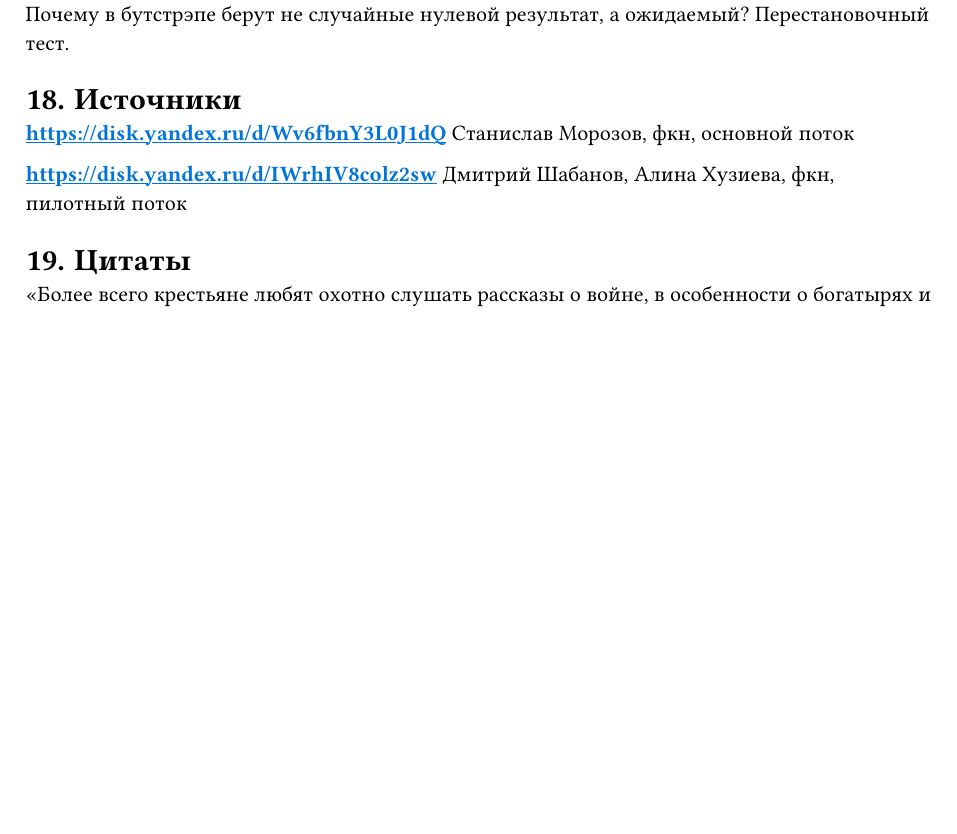
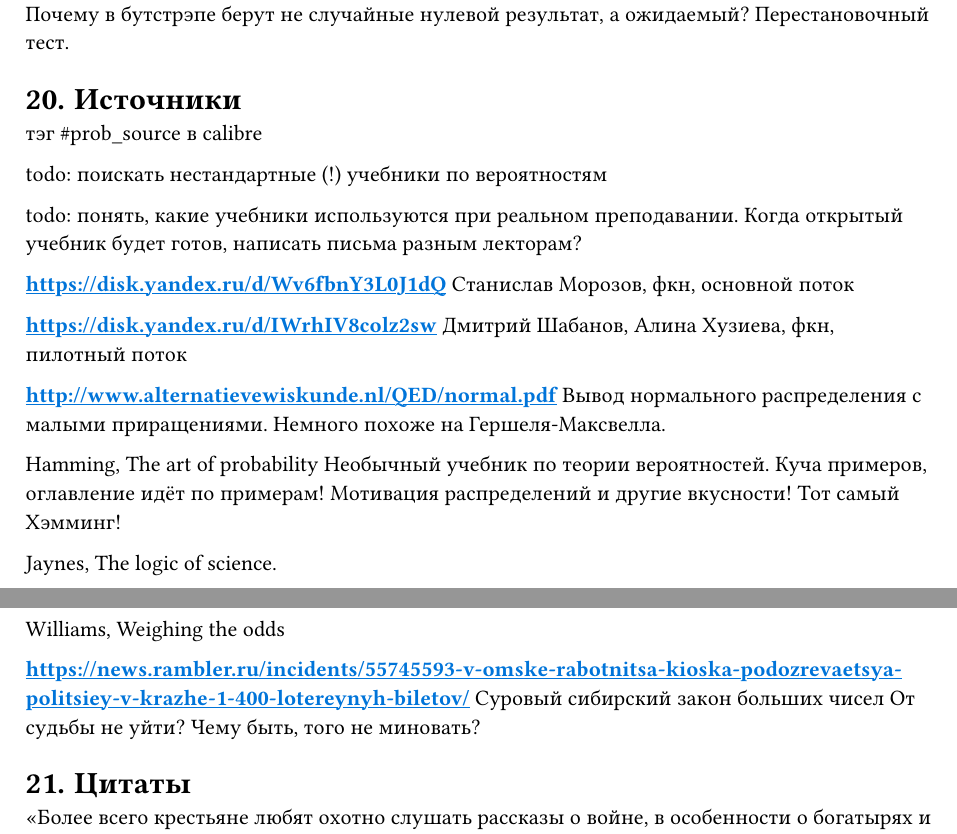
Before and after one commit to bdemeshev/probability_notes, a Typst document (ideas.typ): part of page 4 of 4 before the commit and two parts of pages 4 and 5 of 5 after it, the two joined at a grey line, cut so that both start at the same text, the shorter picture padded with empty space. The pictures show the PDF file ideas.pdf that the author committed with the source.

Commit message:
hamming!

```diff
--- a/ideas.typ
+++ b/ideas.typ
@@ -220,7 +244,11 @@ https://math.stackexchange.com/questions/242607/estimate-number-of-distinct-item
 
 = Источники
 
+тэг \#prob_source в calibre
 
+todo: поискать нестандартные (!) учебники по вероятностям
+
+todo: понять, какие учебники используются при реальном преподавании. Когда открытый учебник будет готов, написать письма разным лекторам?
 
 https://disk.yandex.ru/d/Wv6fbnY3L0J1dQ
 Станислав Морозов, фкн, основной поток
@@ -229,6 +257,23 @@ https://disk.yandex.ru/d/IWrhIV8colz2sw
 Дмитрий Шабанов, Алина Хузиева, фкн, пилотный поток
 
 
+http://www.alternatievewiskunde.nl/QED/normal.pdf
+Вывод нормального распределения с малыми приращениями. Немного похоже на Гершеля-Максвелла.
+
+
+Hamming, The art of probability
+Необычный учебник по теории вероятностей. Куча примеров, оглавление идёт по примерам! Мотивация распределений и другие вкусности!
+Тот самый Хэмминг!
+
+Jaynes, The logic of science.
+
+Williams, Weighing the odds
+
+
+https://news.rambler.ru/incidents/55745593-v-omske-rabotnitsa-kioska-podozrevaetsya-politsiey-v-krazhe-1-400-lotereynyh-biletov/
+Суровый сибирский закон больших чисел
+От судьбы не уйти?
+Чему быть, того не миновать?
 
 
 = Цитаты
```
Also changed, not shown: ideas.pdf, ideas.typ (24 more changed lines).
